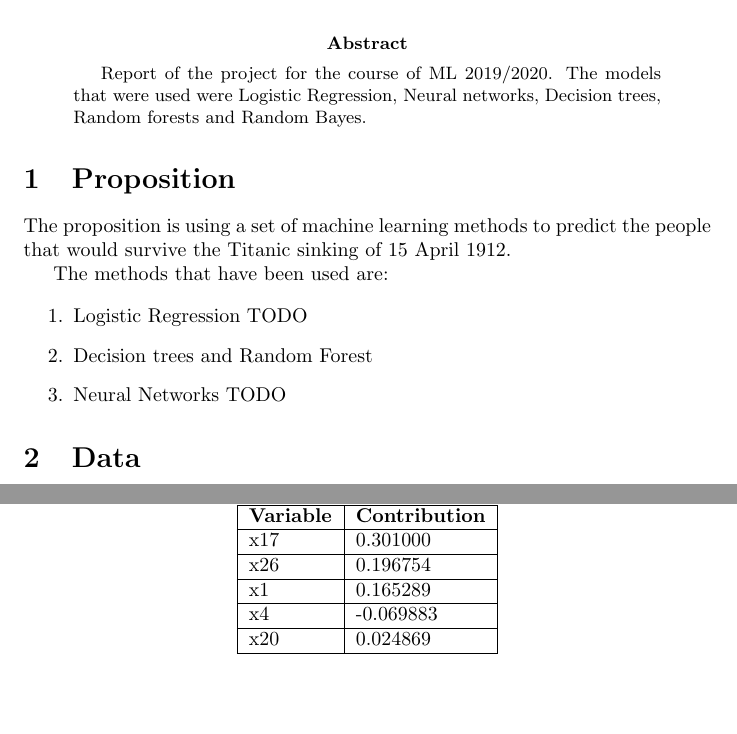
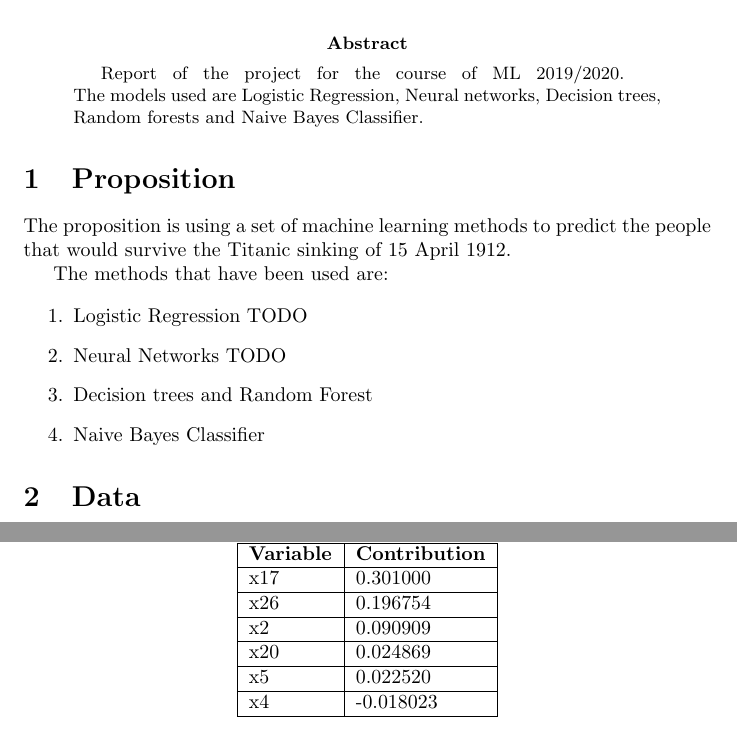
Before and after one commit to michalbogdanowicz/ML-Titanic-2020, a LaTeX paper (Report/Report.tex): two parts of pages 1 and 7 of 10, joined at a grey line, cut so that both start at the same text, the shorter picture padded with empty space. Compiled offline with pdfLaTeX.

Commit message:
parameter tuning and results in report adjusted

```diff
--- a/Report/Report.tex
+++ b/Report/Report.tex
@@ -25,7 +25,7 @@
 
 \begin{abstract}
 Report of the project for the course of ML 2019/2020.
-The models that were used were Logistic Regression, Neural networks, Decision trees, Random forests and Random Bayes.
+\break The models used are Logistic Regression, Neural networks, Decision trees, Random forests and Naive Bayes Classifier.
 \end{abstract}
 
 
@@ -36,8 +36,9 @@ The methods that have been used are:
 
 \begin{enumerate}
 \item Logistic Regression TODO
+\item Neural Networks TODO
 \item Decision trees and Random Forest
-\item Neural Networks TODO
+\item Naive Bayes Classifier
 \end{enumerate}
 
 \section{Data}
@@ -311,9 +312,10 @@ Following Measures are collected:
 		\textbf{Variable}   & \textbf{Contribution}	\\ \hline
 		x17	       			& 0.301000 				\\ \hline
 		x26	       			& 0.196754 				\\ \hline
-		x1	       			& 0.165289 				\\ \hline
-		x4	       			& -0.069883				\\ \hline
-		x20	       			& 0.024869 				\\ \hline
+		x2	       			& 0.090909 				\\ \hline
+		x20	       			& 0.024869				\\ \hline
+		x5	       			& 0.022520 				\\ \hline
+		x4	       			& -0.018023 			\\ \hline
 	\end{tabular}
 \end{table}
 \newpage
```
Also changed, not shown: 2 other files.
